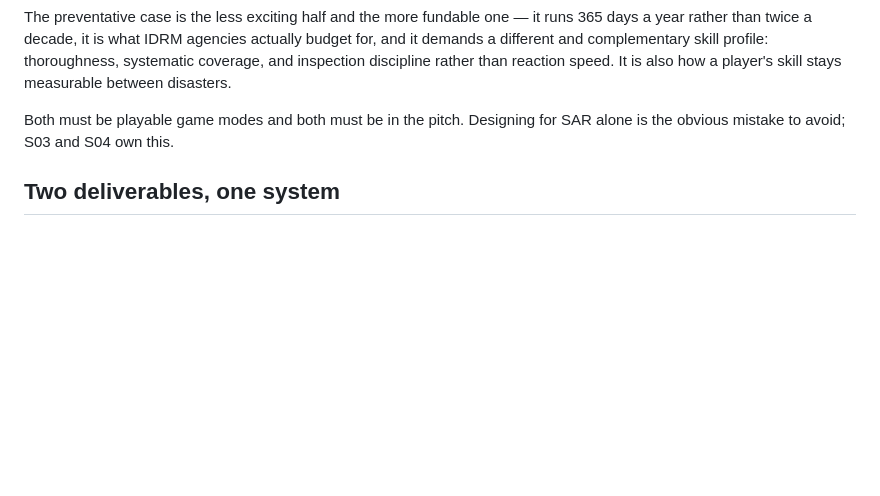
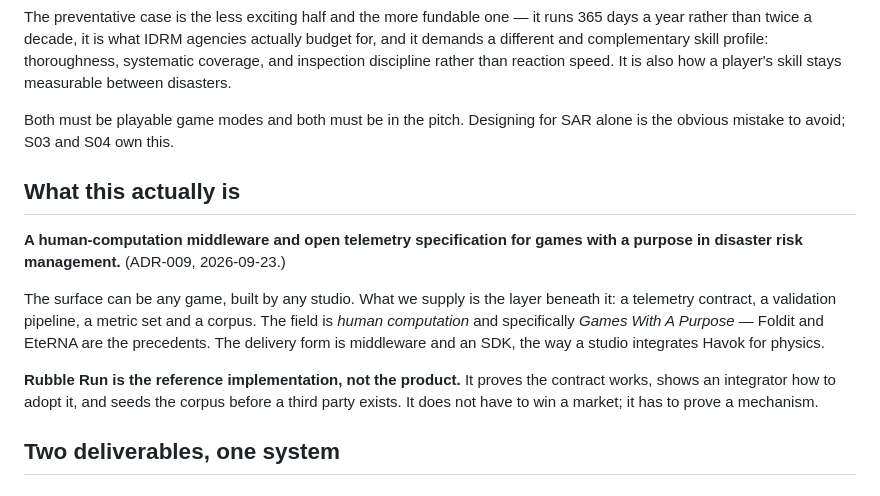
Before and after one commit to datazen123/structural-risk-platform, a Markdown page: docs/00-vision.md, the part around the change. GitHub-like rendering; blank space fills up the shorter version.

```diff
--- a/docs/00-vision.md
+++ b/docs/00-vision.md
@@ -118,6 +118,22 @@ disasters.
 Both must be playable game modes and both must be in the pitch. Designing for
 SAR alone is the obvious mistake to avoid; S03 and S04 own this.
 
+## What this actually is
+
+**A human-computation middleware and open telemetry specification for games with
+a purpose in disaster risk management.** (ADR-009, 2026-09-23.)
+
+The surface can be any game, built by any studio. What we supply is the layer
+beneath it: a telemetry contract, a validation pipeline, a metric set and a
+corpus. The field is *human computation* and specifically *Games With A
+Purpose* — Foldit and EteRNA are the precedents. The delivery form is
+middleware and an SDK, the way a studio integrates Havok for physics.
+
+**Rubble Run is the reference implementation, not the product.** It proves the
+contract works, shows an integrator how to adopt it, and seeds the corpus before
+a third party exists. It does not have to win a market; it has to prove a
+mechanism.
+
 ## Two deliverables, one system
 
 ### 1. The game (must be fun on its own merits)
```
Also changed, not shown: CLAUDE.md (+6 -0 lines), docs/decisions/ADR-009-middleware-not-game.md (added, +82 -0 lines).
